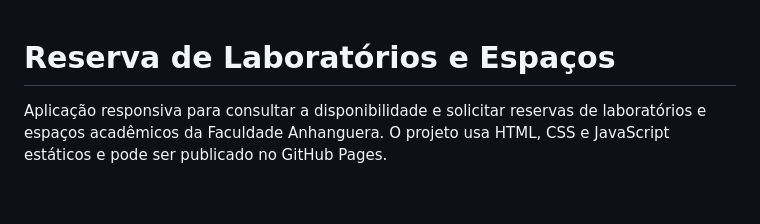
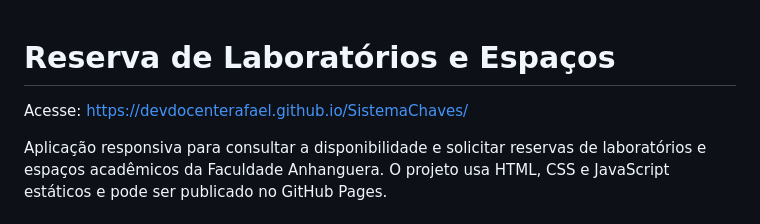
Before and after one commit to DevDocenteRafael/SistemaChaves, a Markdown page: README.md, the part around the change. GitHub-like rendering; blank space fills up the shorter version.

Commit message:
AlteracaonoReadme

```diff
--- a/README.md
+++ b/README.md
@@ -1,4 +1,6 @@
 # Reserva de Laboratórios e Espaços
+
+Acesse: https://devdocenterafael.github.io/SistemaChaves/
 
 Aplicação responsiva para consultar a disponibilidade e solicitar reservas de laboratórios e espaços acadêmicos da Faculdade Anhanguera. O projeto usa HTML, CSS e JavaScript estáticos e pode ser publicado no GitHub Pages.
 
```
